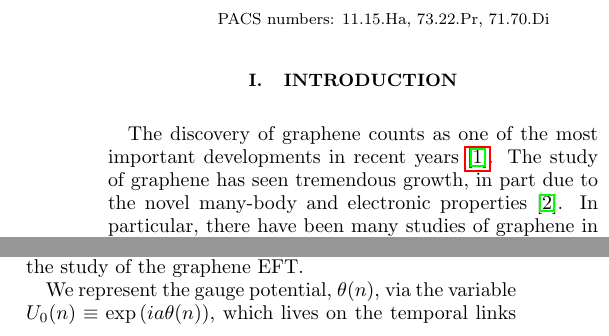
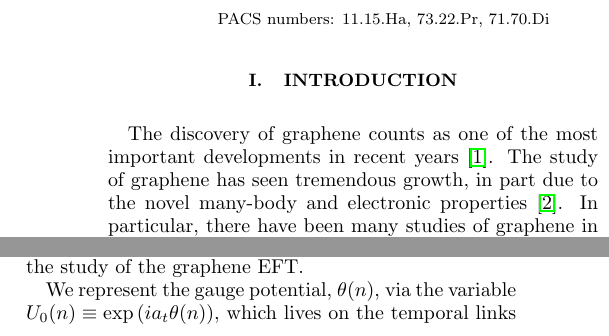
Before and after one commit to winterowd/graphene_paper, a LaTeX paper (graphene_paper.tex): two parts of the columns of pages 1 and 2 of 13, joined at a grey line, cut so that both start at the same text. Compiled offline with pdfLaTeX.

Commit message:
hyperref and some small changes

```diff
--- a/graphene_paper.tex
+++ b/graphene_paper.tex
@@ -94,7 +94,7 @@ Finally, we study the mass spectrum of the theory, in particular the Nambu-Golds
 
 \section{\label{sec:Intro}Introduction}
 % sections are not used for PRL papers
-The discovery of graphene counts as one of the most important developments in recent years \hyperlink{Nov}{\cite{Novoselov}}. The study of graphene has seen tremendous growth,
+The discovery of graphene counts as one of the most important developments in recent years \cite{Novoselov}. The study of graphene has seen tremendous growth,
 in part due to the novel many-body and electronic properties \cite{CastroNeto}. In particular, there have been many studies of graphene
 in the presence of an external magnetic field \cite{Goerbig}.
 
@@ -185,7 +185,7 @@ Taking the continuum EFT, (\ref{ContinuumEFT}), which is valid up to some cutoff
 directly related to the original honeycomb lattice of graphene. Lattice methods in gauge theories have shown to be useful in elucidating the non-perturbative aspects of strongly interacting theories such as quantum chromodynamics (QCD) \cite{DeGrandDeTar}.
 Thus, we chose to apply these methods to the study of the graphene EFT.
 
-We represent the gauge potential, $\theta(n)$, via the variable $U_0(n) \equiv \exp\left(i a\theta(n)\right)$, which lives on the temporal links of the lattice. We take the fermion fields to live on the sites of the lattice.
+We represent the gauge potential, $\theta(n)$, via the variable $U_0(n) \equiv \exp\left(i a_t\theta(n)\right)$, which lives on the temporal links of the lattice. We take the fermion fields to live on the sites of the lattice.
 To avoid complications arising from an unwanted bulk phase transition \cite{KogutStrouthos}, we use the so-called non-compact $U(1)$ gauge action
 \beq
 \label{NCGaugeAction1}
```
Also changed, not shown: graphene_paper.pdf, graphene_paper.tex (4 more changed lines).
